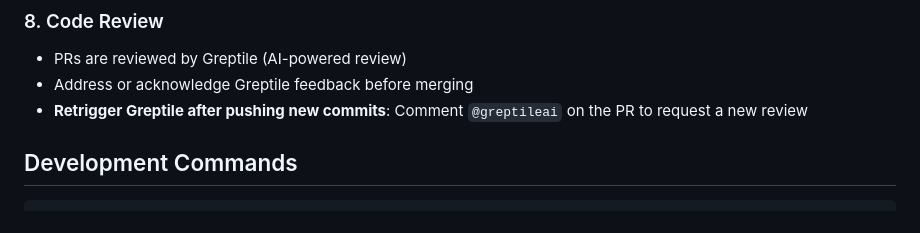
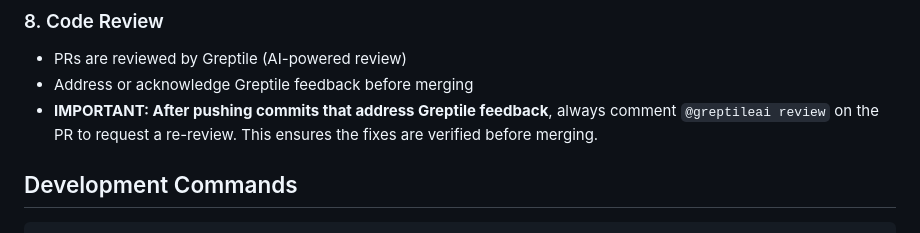
Before and after one commit to DevonMorris/clifford, a Markdown page: CLAUDE.md, the part around the change. Rendered like a GitHub page.

Commit message:
docs: clarify Greptile re-review workflow in CLAUDE.md
Make it explicit that after pushing commits that address Greptile
feedback, we must comment @greptileai review to trigger a re-review.

Co-Authored-By: Claude Opus 4.5 <noreply@anthropic.com>

```diff
--- a/CLAUDE.md
+++ b/CLAUDE.md
@@ -59,7 +59,7 @@ A Rust library for Geometric Algebra (Clifford Algebra).
 ### 8. Code Review
 - PRs are reviewed by Greptile (AI-powered review)
 - Address or acknowledge Greptile feedback before merging
-- **Retrigger Greptile after pushing new commits**: Comment `@greptileai` on the PR to request a new review
+- **IMPORTANT: After pushing commits that address Greptile feedback**, always comment `@greptileai review` on the PR to request a re-review. This ensures the fixes are verified before merging.
 
 ## Development Commands
 
```
